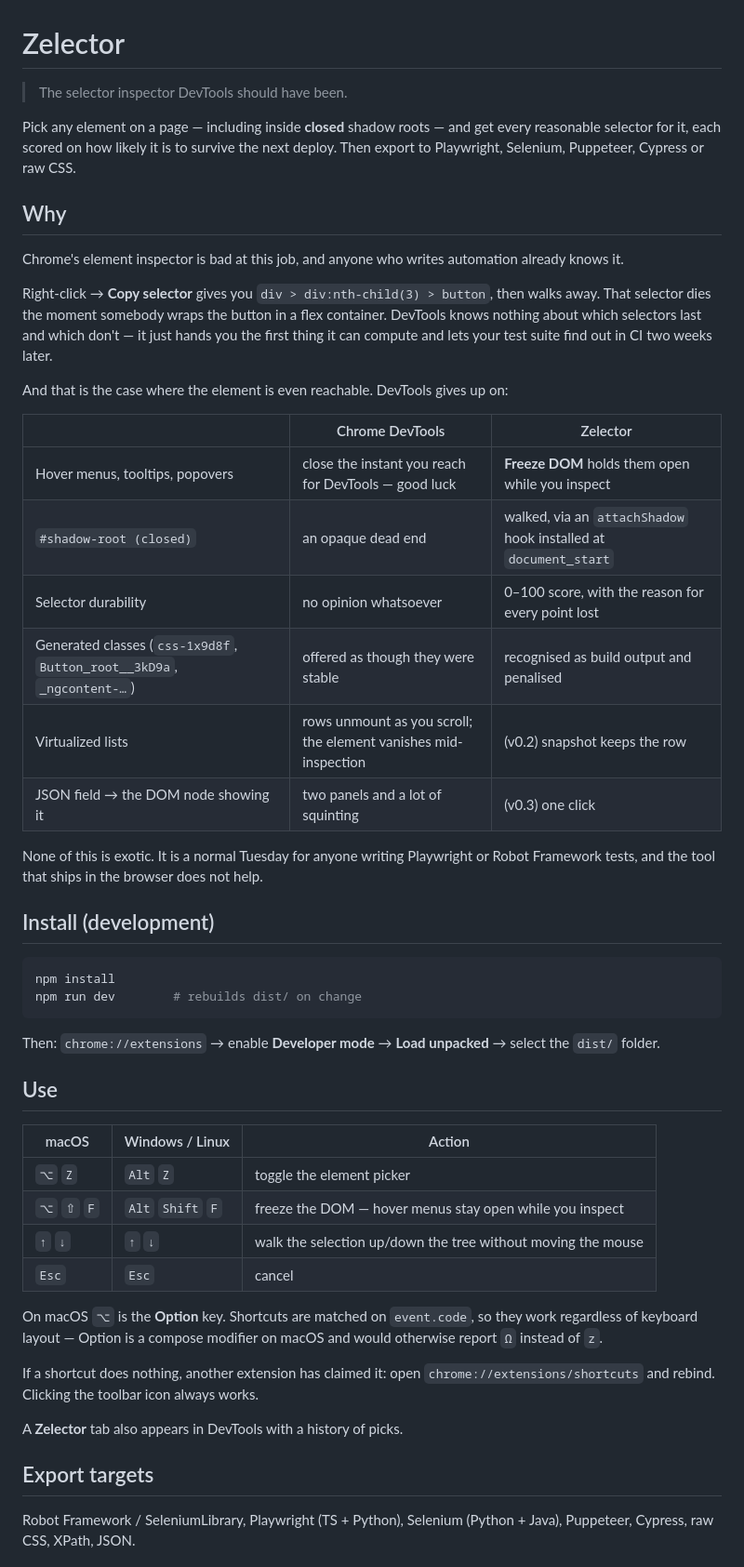
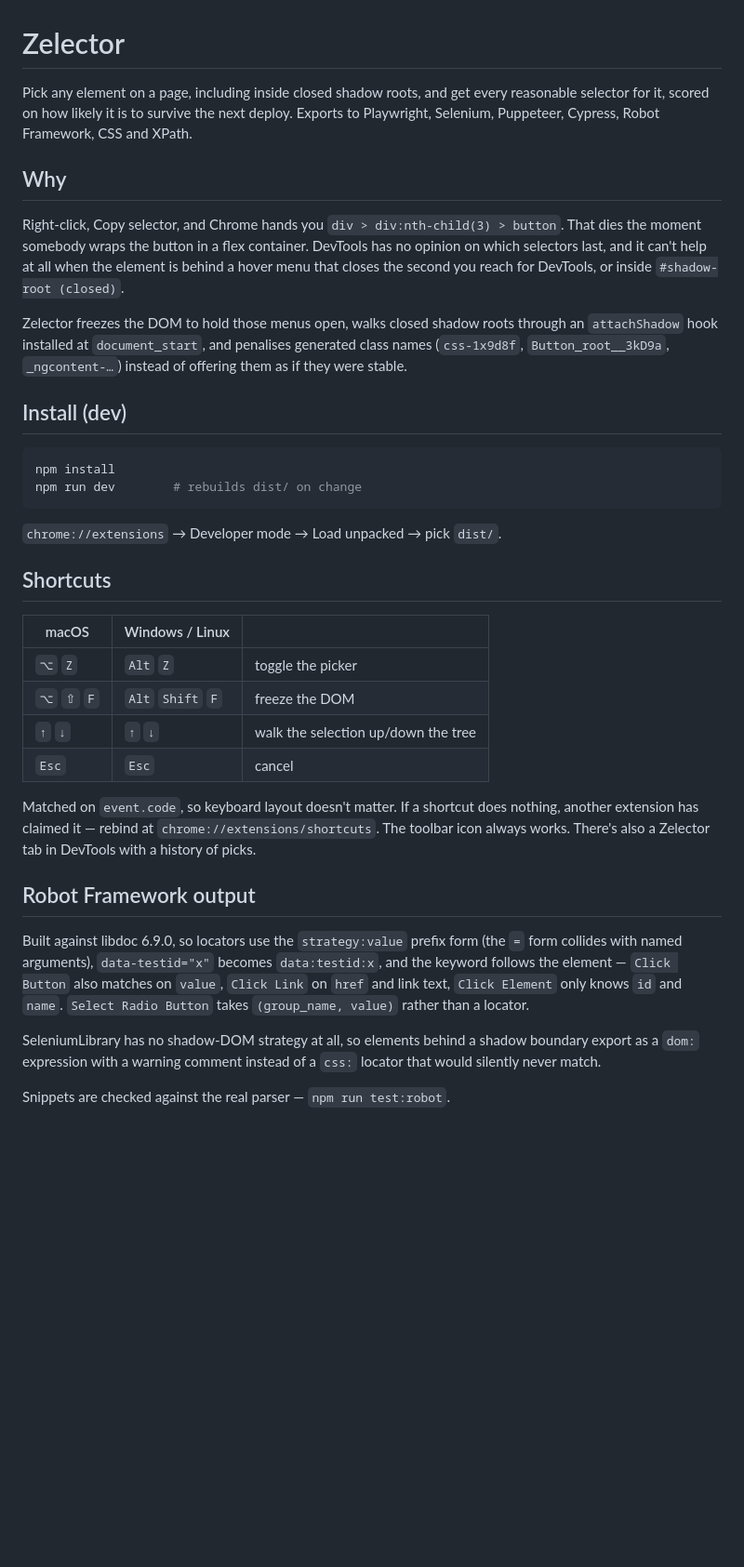
Before and after one commit to fluffyhugger/zelector, a Markdown page: README.md, the part around one of its changes. Shown at 93% size. Rendered like a GitHub page; blank space fills up the shorter version.

````diff
--- a/README.md
+++ b/README.md
@@ -1,66 +1,56 @@
 # Zelector
 
-> The selector inspector DevTools should have been.
-
-Pick any element on a page — including inside **closed** shadow roots — and get
-every reasonable selector for it, each scored on how likely it is to survive the
-next deploy. Then export to Playwright, Selenium, Puppeteer, Cypress or raw CSS.
+Pick any element on a page, including inside closed shadow roots, and get every
+reasonable selector for it, scored on how likely it is to survive the next deploy.
+Exports to Playwright, Selenium, Puppeteer, Cypress, Robot Framework, CSS and XPath.
 
 ## Why
 
-Chrome's element inspector is bad at this job, and anyone who writes automation
-already knows it.
+Right-click, Copy selector, and Chrome hands you `div > div:nth-child(3) > button`.
+That dies the moment somebody wraps the button in a flex container. DevTools has no
+opinion on which selectors last, and it can't help at all when the element is behind
+a hover menu that closes the second you reach for DevTools, or inside
+`#shadow-root (closed)`.
 
-Right-click → **Copy selector** gives you `div > div:nth-child(3) > button`, then
-walks away. That selector dies the moment somebody wraps the button in a flex
-container. DevTools knows nothing about which selectors last and which don't —
-it just hands you the first thing it can compute and lets your test suite find
-out in CI two weeks later.
+Zelector freezes the DOM to hold those menus open, walks closed shadow roots through
+an `attachShadow` hook installed at `document_start`, and penalises generated class
+names (`css-1x9d8f`, `Button_root__3kD9a`, `_ngcontent-…`) instead of offering them
+as if they were stable.
 
-And that is the case where the element is even reachable. DevTools gives up on:
-
-| | Chrome DevTools | Zelector |
-|---|---|---|
-| Hover menus, tooltips, popovers | close the instant you reach for DevTools — good luck | **Freeze DOM** holds them open while you inspect |
-| `#shadow-root (closed)` | an opaque dead end | walked, via an `attachShadow` hook installed at `document_start` |
-| Selector durability | no opinion whatsoever | 0–100 score, with the reason for every point lost |
-| Generated classes (`css-1x9d8f`, `Button_root__3kD9a`, `_ngcontent-…`) | offered as though they were stable | recognised as build output and penalised |
-| Virtualized lists | rows unmount as you scroll; the element vanishes mid-inspection | (v0.2) snapshot keeps the row |
-| JSON field → the DOM node showing it | two panels and a lot of squinting | (v0.3) one click |
-
-None of this is exotic. It is a normal Tuesday for anyone writing Playwright or
-Robot Framework tests, and the tool that ships in the browser does not help.
-
-## Install (development)
+## Install (dev)
 
 ```bash
 npm install
 npm run dev        # rebuilds dist/ on change
 ```
 
-Then: `chrome://extensions` → enable **Developer mode** → **Load unpacked** →
-select the `dist/` folder.
+`chrome://extensions` → Developer mode → Load unpacked → pick `dist/`.
 
-## Use
+## Shortcuts
 
-| macOS | Windows / Linux | Action |
+| macOS | Windows / Linux | |
 |---|---|---|
-| `⌥` `Z` | `Alt` `Z` | toggle the element picker |
-| `⌥` `⇧` `F` | `Alt` `Shift` `F` | freeze the DOM — hover menus stay open while you inspect |
-| `↑` `↓` | `↑` `↓` | walk the selection up/down the tree without moving the mouse |
+| `⌥` `Z` | `Alt` `Z` | toggle the picker |
+| `⌥` `⇧` `F` | `Alt` `Shift` `F` | freeze the DOM |
+| `↑` `↓` | `↑` `↓` | walk the selection up/down the tree |
 | `Esc` | `Esc` | cancel |
 
-On macOS `⌥` is the **Option** key. Shortcuts are matched on `event.code`, so they
-work regardless of keyboard layout — Option is a compose modifier on macOS and
-would otherwise report `Ω` instead of `z`.
+Matched on `event.code`, so keyboard layout doesn't matter. If a shortcut does
+nothing, another extension has claimed it — rebind at `chrome://extensions/shortcuts`.
+The toolbar icon always works. There's also a Zelector tab in DevTools with a history
+of picks.
 
-If a shortcut does nothing, another extension has claimed it: open
-`chrome://extensions/shortcuts` and rebind. Clicking the toolbar icon always works.
+## Robot Framework output
 
-A **Zelector** tab also appears in DevTools with a history of picks.
+Built against libdoc 6.9.0, so locators use the `strategy:value` prefix form (the
+`=` form collides with named arguments), `data-testid="x"` becomes `data:testid:x`,
+and the keyword follows the element — `Click Button` also matches on `value`,
+`Click Link` on `href` and link text, `Click Element` only knows `id` and `name`.
+`Select Radio Button` takes `(group_name, value)` rather than a locator.
 
-## Export targets
+SeleniumLibrary has no shadow-DOM strategy at all, so elements behind a shadow
+boundary export as a `dom:` expression with a warning comment instead of a `css:`
+locator that would silently never match.
 
-Robot Framework / SeleniumLibrary, Playwright (TS + Python), Selenium (Python + Java),
-Puppeteer, Cypress, raw CSS, XPath, JSON.
+Snippets are checked against the real parser — `npm run test:robot`.
 
````
Also changed, not shown: other parts of README.md (+14 -63 lines).
